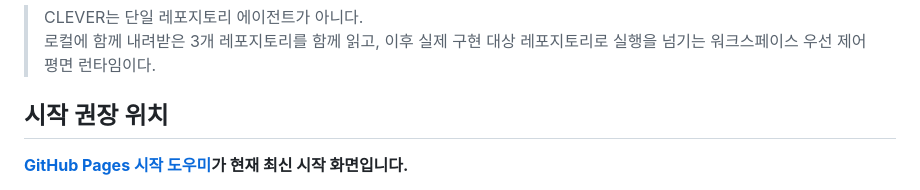
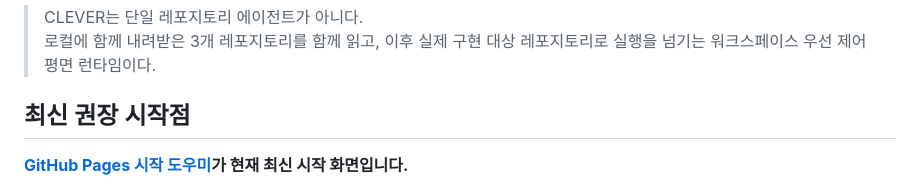
Before and after one commit to EVNSolution/clever-agent-project, a Markdown page: README.md, the part around the change. Rendered like a GitHub page.

Commit message:
Merge pull request #33 from EVNSolution/docs/readme-start-heading-regression
Keep README aligned with start wizard contract

Merge summary:
- Restore README start section wording required by the GitHub Pages start wizard regression test.
- Repair the post-merge main regression caused by a concurrent README title change.

Validation evidence:
- python3 -m pytest tests/test_github_pages_start_wizard.py::test_readme_links_github_pages_start_wizard -q: 1 passed
- python3 -m pytest -q: 79 passed, 2 skipped
- git diff --check: passed
- GitHub Actions: Validate static Pages site passed; deploy jobs skipped as expected

Wiki/service context update result:
- clever-context-monorepo update not needed; this is README wording alignment only.
- PR information was not copied into wiki/service context.

```diff
--- a/README.md
+++ b/README.md
@@ -3,7 +3,7 @@
 > CLEVER는 단일 레포지토리 에이전트가 아니다.
 > 로컬에 함께 내려받은 3개 레포지토리를 함께 읽고, 이후 실제 구현 대상 레포지토리로 실행을 넘기는 워크스페이스 우선 제어 평면 런타임이다.
 
-## 시작 권장 위치
+## 최신 권장 시작점
 
 **[GitHub Pages 시작 도우미](https://evnsolution.github.io/clever-agent-project/start/)가 현재 최신 시작 화면입니다.**
 
```
